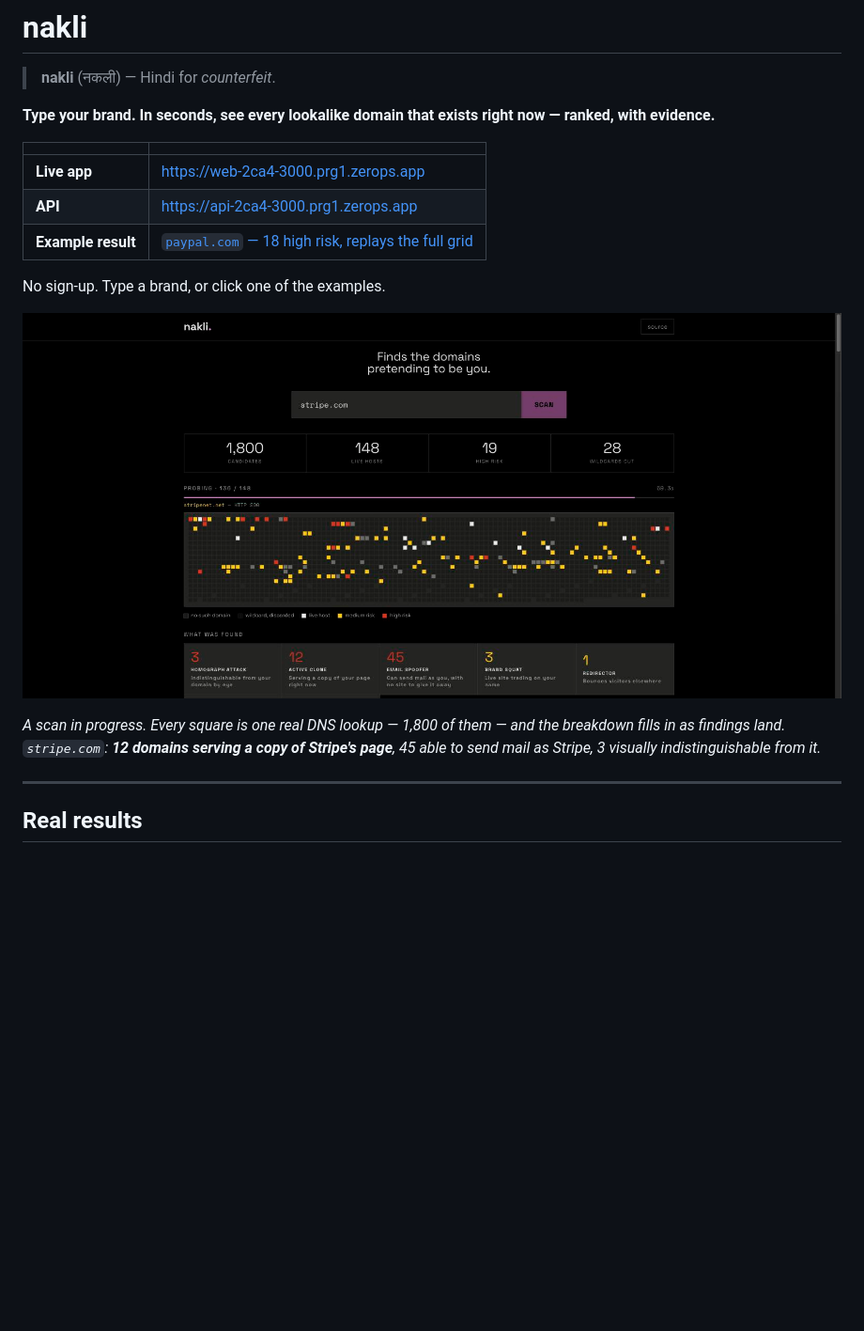
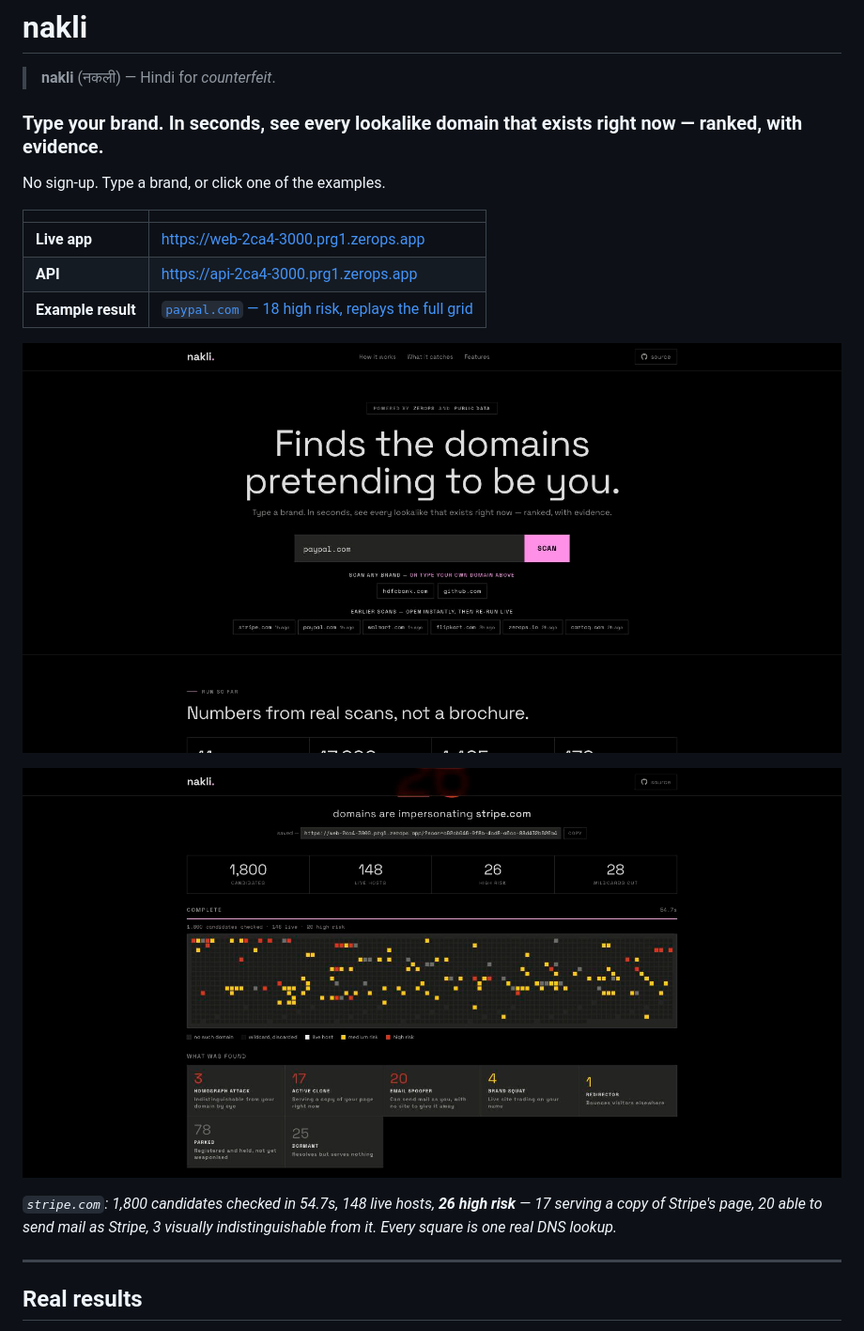
Before and after one commit to vaibhav-kakde-in/nakli, a Markdown page: README.md, the part around the change printed below. Shown: that part at 94% size. Drawn GitHub-style; pictures changed too: docs/home.jpg (added), docs/result.jpg; blank space fills up the shorter version.

Commit message:
docs: retake screenshots against the deployed landing page
Four shots now: home (with the powered-by badge), the three-stage pipeline cards
showing real candidates and the score adding to 97, a completed stripe.com scan,
and the ranked findings list.

```diff
--- a/README.md
+++ b/README.md
@@ -2,7 +2,9 @@
 
 > **nakli** (नकली) — Hindi for *counterfeit*.
 
-**Type your brand. In seconds, see every lookalike domain that exists right now — ranked, with evidence.**
+### **Type your brand. In seconds, see every lookalike domain that exists right now — ranked, with evidence.**
+
+No sign-up. Type a brand, or click one of the examples.
 
 | | |
 |---|---|
@@ -10,13 +12,14 @@
 | **API** | https://api-2ca4-3000.prg1.zerops.app |
 | **Example result** | [`paypal.com` — 18 high risk, replays the full grid](https://web-2ca4-3000.prg1.zerops.app/?scan=3f777bf1-eb91-4465-b53d-25cd3ba22614) |
 
-No sign-up. Type a brand, or click one of the examples.
 
-![nakli scanning stripe.com](docs/result.jpg)
+![nakli home page](docs/home.jpg)
 
-*A scan in progress. Every square is one real DNS lookup — 1,800 of them — and the
-breakdown fills in as findings land. `stripe.com`: **12 domains serving a copy of
-Stripe's page**, 45 able to send mail as Stripe, 3 visually indistinguishable from it.*
+![stripe.com result](docs/result.jpg)
+
+*`stripe.com`: 1,800 candidates checked in 54.7s, 148 live hosts, **26 high risk** —
+17 serving a copy of Stripe's page, 20 able to send mail as Stripe, 3 visually
+indistinguishable from it. Every square is one real DNS lookup.*
 
 ---
 
```
Also changed, not shown: other parts of README.md (+5 -6 lines), docs/findings.jpg (added), docs/grid.jpg (deleted), docs/pipeline.jpg (added), docs/verdict.jpg (deleted).
